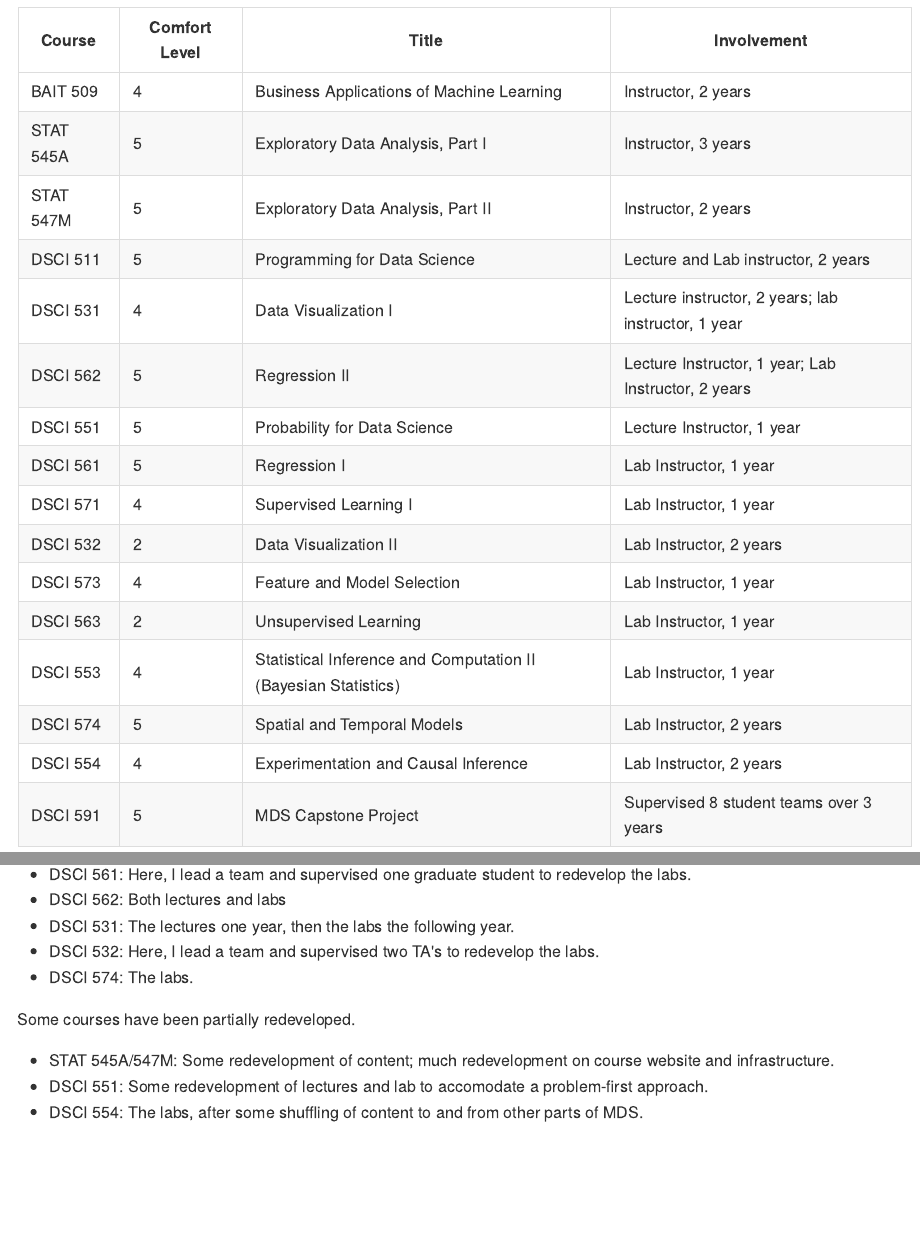
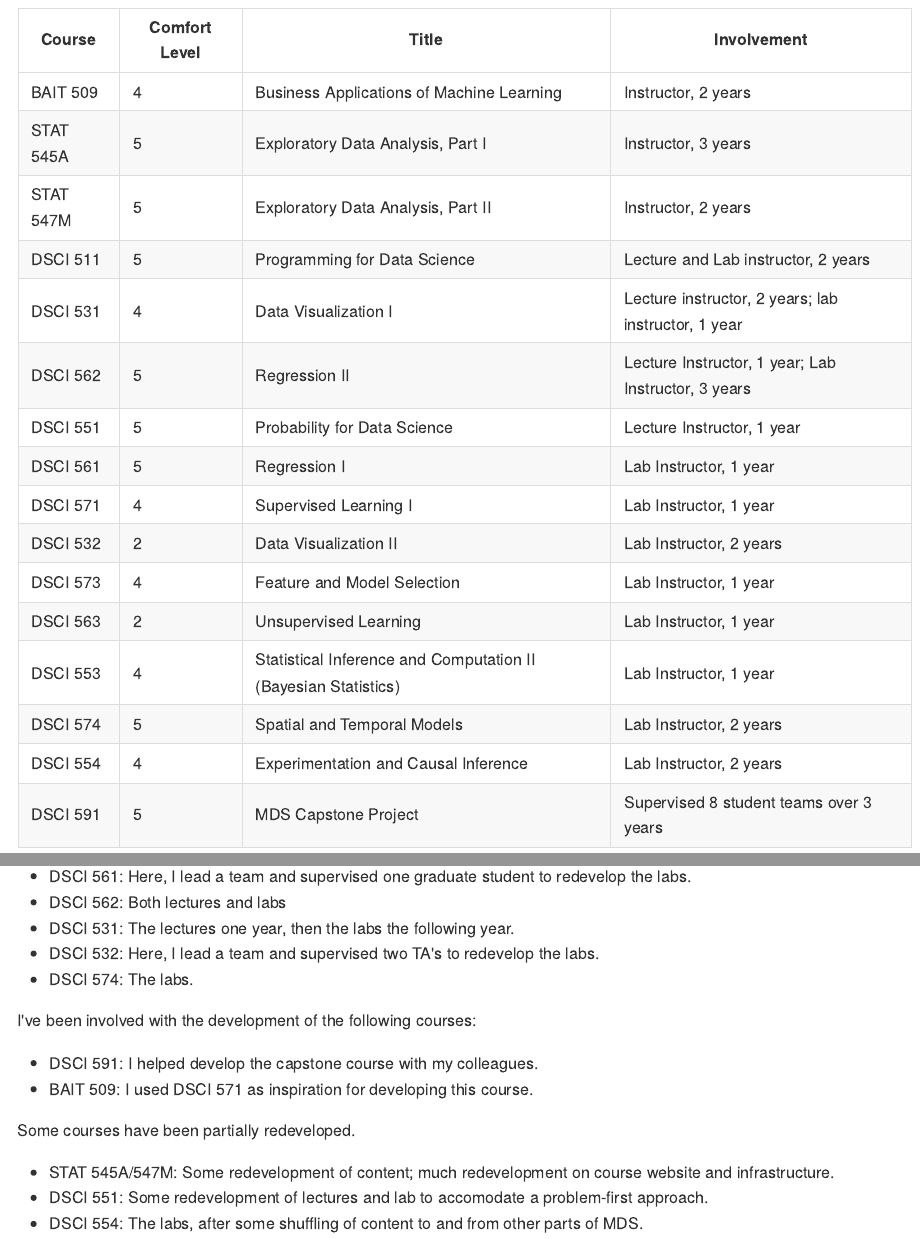
Before and after one commit to vincenzocoia/coia-ubc-application, an R Markdown document (1-cv.Rmd): the page in a window 1100 px wide, from 1460 px down before the commit and from 1530 px down after it, so that both start at the same text, and a second part further down, joined at a grey line. The pictures show the output file docs/1-cv.md that the author committed with the source, drawn offline in the style of GitHub.

Commit message:
fix a few things in CV

```diff
--- a/1-cv.Rmd
+++ b/1-cv.Rmd
@@ -63,7 +63,7 @@ I also list a rating as to how comfortable I am to teach the lectures of the cou
 | STAT 547M | 5 | Exploratory Data Analysis, Part II | Instructor, 2 years |
 | DSCI 511  | 5 | Programming for Data Science | Lecture and Lab instructor, 2 years |
 | DSCI 531  | 4 | Data Visualization I | Lecture instructor, 2 years; lab instructor, 1 year |
-| DSCI 562  | 5 | Regression II | Lecture Instructor, 1 year; Lab Instructor, 2 years |
+| DSCI 562  | 5 | Regression II | Lecture Instructor, 1 year; Lab Instructor, 3 years |
 | DSCI 551  | 5 | Probability for Data Science | Lecture Instructor, 1 year |
 | DSCI 561  | 5 | Regression I | Lab Instructor, 1 year |
 | DSCI 571  | 4 | Supervised Learning I | Lab Instructor, 1 year |
@@ -104,6 +104,11 @@ I've been involved with the redevelopment of the following courses:
 - DSCI 531: The lectures one year, then the labs the following year.
 - DSCI 532: Here, I lead a team and supervised two TA's to redevelop the labs.
 - DSCI 574: The labs.
+
+I've been involved with the development of the following courses:
+
+- DSCI 591: I helped develop the capstone course with my colleagues.
+- BAIT 509: I used DSCI 571 as inspiration for developing this course.
 
 Some courses have been partially redeveloped.
 
```
Also changed, not shown: docs/1-cv.md, docs/application.tex, docs/search_index.json, 2 other files.
